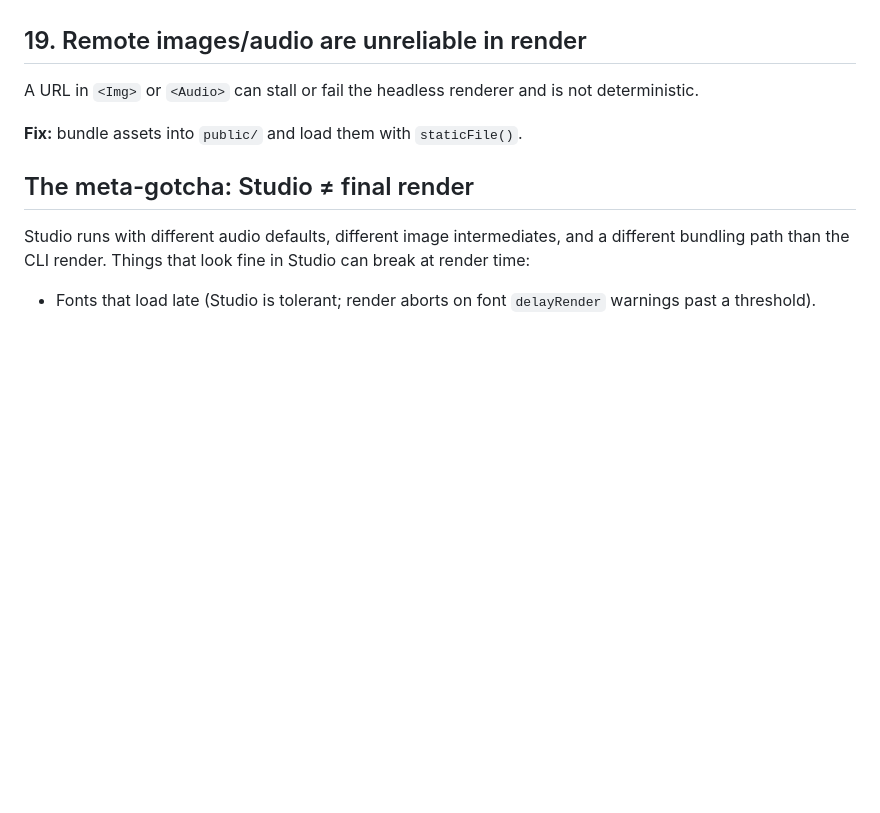
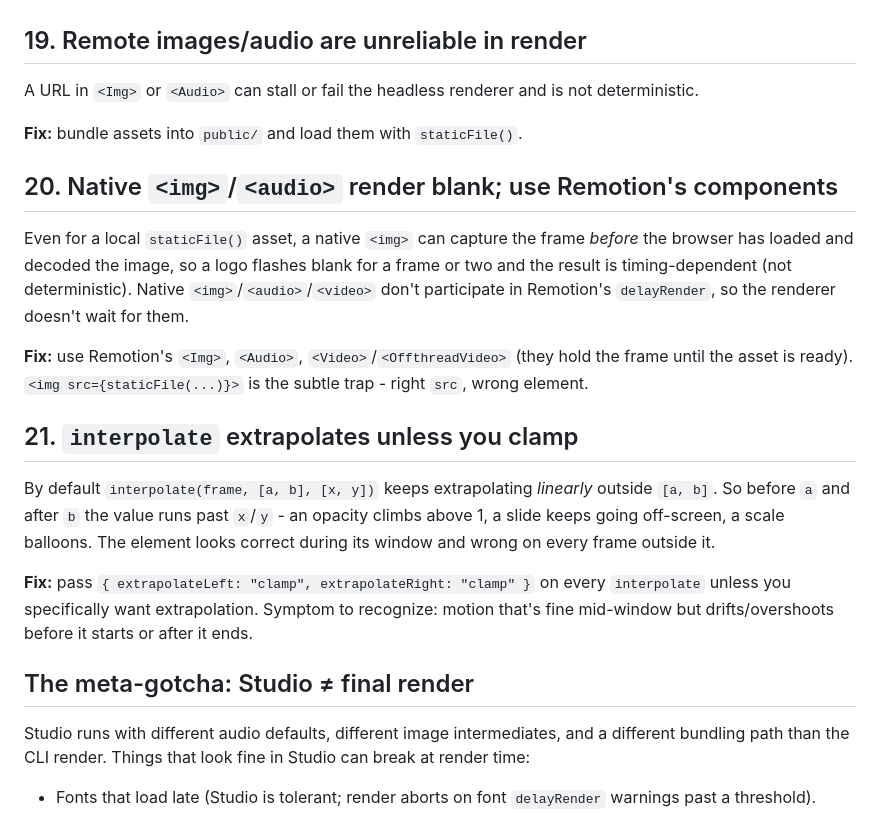
Before and after one commit to noamdorr/saas-product-demo-video, a Markdown page: saas-product-demo-video/references/gotchas.md, the part around the change. Rendered like a GitHub page; blank space fills up the shorter version.

Commit message:
references: add gotchas - native <img> blank-flash + interpolate clamp
Two generalizable render gotchas not covered by the round-2 harvest:
- native <img>/<audio> capture before load (use Remotion's <Img>/<Audio>)
- interpolate extrapolates past its window unless clamped

Co-Authored-By: Claude Opus 4.8 (1M context) <noreply@anthropic.com>

```diff
--- a/saas-product-demo-video/references/gotchas.md
+++ b/saas-product-demo-video/references/gotchas.md
@@ -138,6 +138,18 @@ A URL in `<Img>` or `<Audio>` can stall or fail the headless renderer and is not
 
 **Fix:** bundle assets into `public/` and load them with `staticFile()`.
 
+## 20. Native `<img>`/`<audio>` render blank; use Remotion's components
+
+Even for a local `staticFile()` asset, a native `<img>` can capture the frame *before* the browser has loaded and decoded the image, so a logo flashes blank for a frame or two and the result is timing-dependent (not deterministic). Native `<img>`/`<audio>`/`<video>` don't participate in Remotion's `delayRender`, so the renderer doesn't wait for them.
+
+**Fix:** use Remotion's `<Img>`, `<Audio>`, `<Video>`/`<OffthreadVideo>` (they hold the frame until the asset is ready). `<img src={staticFile(...)}>` is the subtle trap - right `src`, wrong element.
+
+## 21. `interpolate` extrapolates unless you clamp
+
+By default `interpolate(frame, [a, b], [x, y])` keeps extrapolating *linearly* outside `[a, b]`. So before `a` and after `b` the value runs past `x`/`y` - an opacity climbs above 1, a slide keeps going off-screen, a scale balloons. The element looks correct during its window and wrong on every frame outside it.
+
+**Fix:** pass `{ extrapolateLeft: "clamp", extrapolateRight: "clamp" }` on every `interpolate` unless you specifically want extrapolation. Symptom to recognize: motion that's fine mid-window but drifts/overshoots before it starts or after it ends.
+
 ## The meta-gotcha: Studio ≠ final render
 
 Studio runs with different audio defaults, different image intermediates, and a different bundling path than the CLI render. Things that look fine in Studio can break at render time:
```
